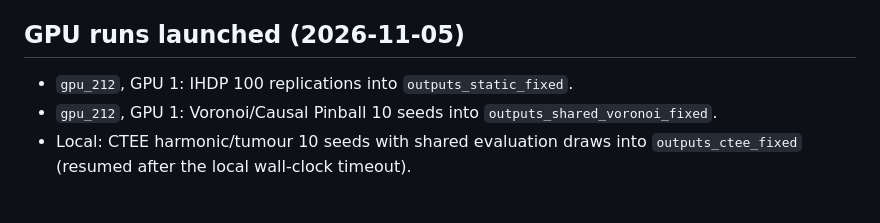
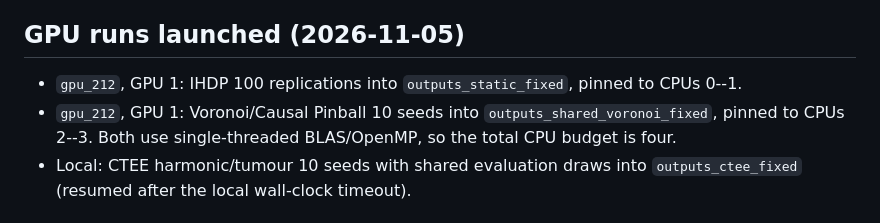
Before and after one commit to JoaquinMateos/GenCausModTS, a Markdown page: docs/FIDELITY_AUDIT.md, the part around the change. GitHub-like rendering.

Commit message:
docs: record stability gate and capped GPU reruns

```diff
--- a/docs/FIDELITY_AUDIT.md
+++ b/docs/FIDELITY_AUDIT.md
@@ -111,8 +111,8 @@ blocks and one-seed pilots are run locally first.
 
 ## GPU runs launched (2026-11-05)
 
-- `gpu_212`, GPU 1: IHDP 100 replications into `outputs_static_fixed`.
-- `gpu_212`, GPU 1: Voronoi/Causal Pinball 10 seeds into `outputs_shared_voronoi_fixed`.
+- `gpu_212`, GPU 1: IHDP 100 replications into `outputs_static_fixed`, pinned to CPUs 0--1.
+- `gpu_212`, GPU 1: Voronoi/Causal Pinball 10 seeds into `outputs_shared_voronoi_fixed`, pinned to CPUs 2--3. Both use single-threaded BLAS/OpenMP, so the total CPU budget is four.
 - Local: CTEE harmonic/tumour 10 seeds with shared evaluation draws into `outputs_ctee_fixed` (resumed after the local wall-clock timeout).
 
 ## Result checks in progress
```
